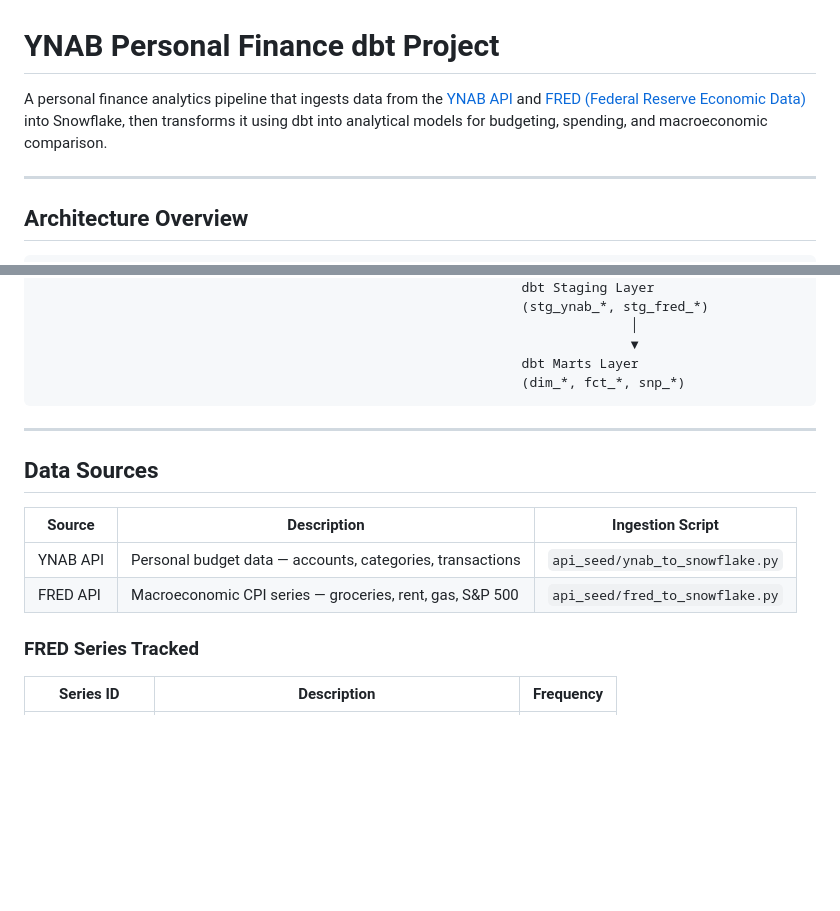
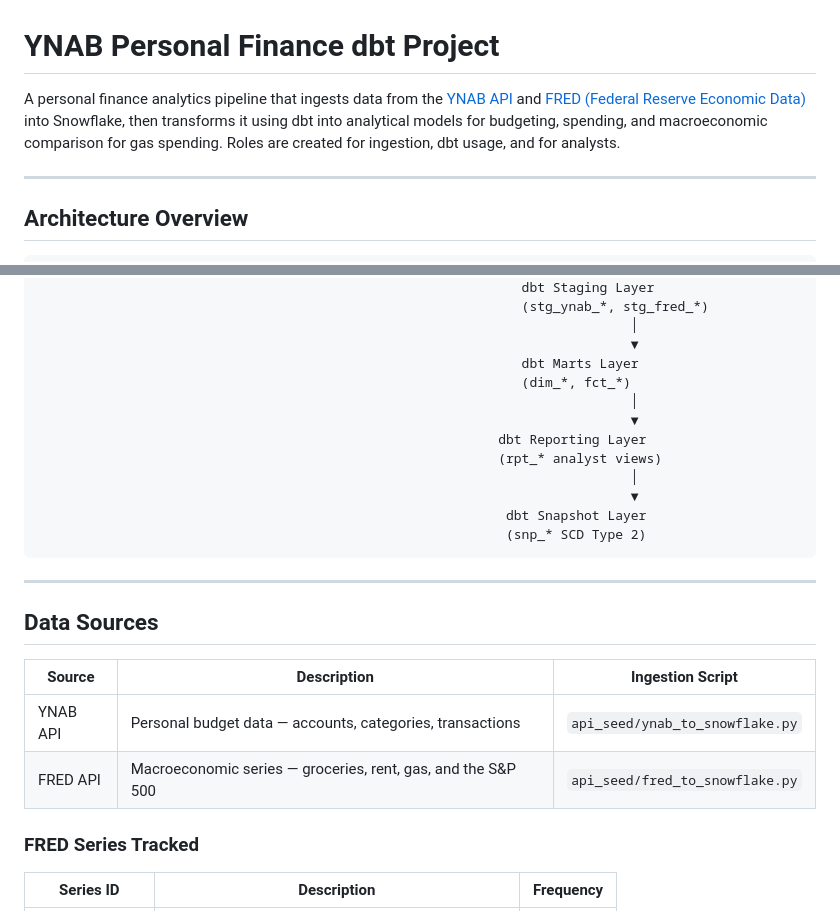
Before and after one commit to jranders92/YnabDbtModel, a Markdown page: README.md, 2 parts joined by grey strips. GitHub-like rendering; blank space fills up the shorter version.

````diff
--- a/README.md
+++ b/README.md
@@ -1,6 +1,6 @@
 # YNAB Personal Finance dbt Project
 
-A personal finance analytics pipeline that ingests data from the [YNAB API](https://api.youneedabudget.com/) and [FRED (Federal Reserve Economic Data)](https://fred.stlouisfed.org/docs/api/fred/) into Snowflake, then transforms it using dbt into analytical models for budgeting, spending, and macroeconomic comparison.
+A personal finance analytics pipeline that ingests data from the [YNAB API](https://api.youneedabudget.com/) and [FRED (Federal Reserve Economic Data)](https://fred.stlouisfed.org/docs/api/fred/) into Snowflake, then transforms it using dbt into analytical models for budgeting, spending, and macroeconomic comparison for gas spending. Roles are created for ingestion, dbt usage, and for analysts.
 
 ---
 
@@ -20,7 +20,15 @@ FRED API ───────────────────────
                                                                             │
                                                                             ▼
                                                               dbt Marts Layer
-                                                              (dim_*, fct_*, snp_*)
+                                                              (dim_*, fct_*)
+                                                                            │
+                                                                            ▼
+                                                           dbt Reporting Layer
+                                                           (rpt_* analyst views)
+                                                                            │
+                                                                            ▼
+                                                            dbt Snapshot Layer
+                                                            (snp_* SCD Type 2)
 ```
 
 ---
@@ -30,7 +38,7 @@ FRED API ───────────────────────
 | Source | Description | Ingestion Script |
 |--------|-------------|-----------------|
 | YNAB API | Personal budget data — accounts, categories, transactions | `api_seed/ynab_to_snowflake.py` |
-| FRED API | Macroeconomic CPI series — groceries, rent, gas, S&P 500 | `api_seed/fred_to_snowflake.py` |
+| FRED API | Macroeconomic series — groceries, rent, gas, and the S&P 500 | `api_seed/fred_to_snowflake.py` |
 
 ### FRED Series Tracked
 
````
Also changed, not shown: other parts of README.md (+31 -2 lines).
